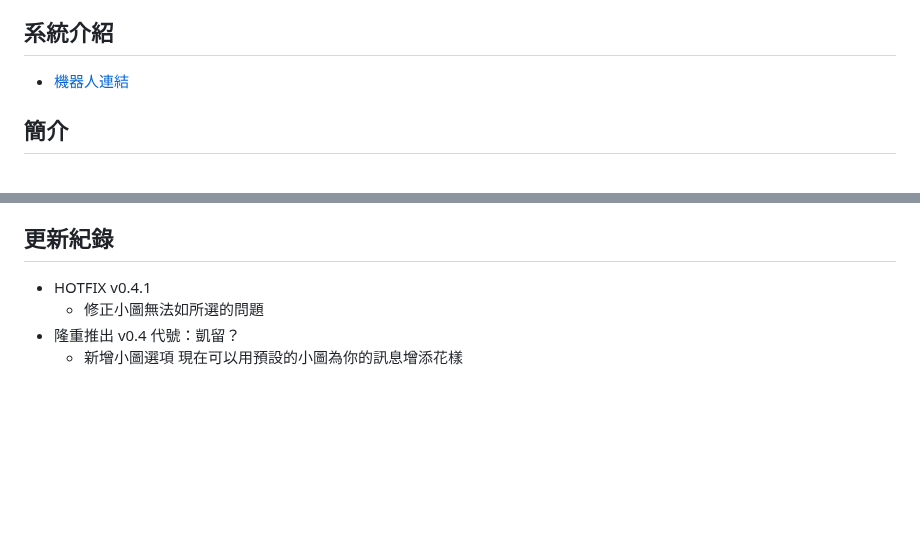
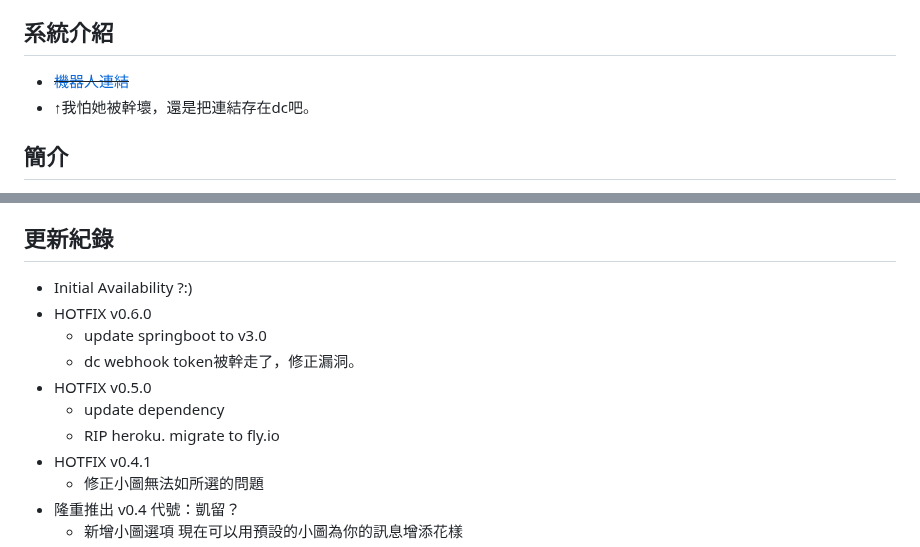
Before and after one commit to DF-wu/HideReplier, a Markdown page: README.md, 2 parts joined by grey strips. Drawn GitHub-style; blank space fills up the shorter version.

Commit message:
fix: add instruction to recent changes.

```diff
--- a/README.md
+++ b/README.md
@@ -28,7 +28,8 @@
 - 歡迎開Issue或發PR給我。
 
 ## 系統介紹
-- [機器人連結](https://hidedbot.herokuapp.com/)
+- ~~[機器人連結](https://hidedbot.herokuapp.com/)~~
+- ↑我怕她被幹壞，還是把連結存在dc吧。
 
 ## 簡介
 - ~~首先 你要是國立臺灣海洋大學資工系相關人事 不然可以左轉了~~
@@ -100,6 +101,13 @@
     - [ ] 把敏感資料如DB密碼或webhook密碼從git大海中移除
 
 ## 更新紀錄
+- Initial Availability ?:)
+- HOTFIX v0.6.0
+  - update springboot to v3.0
+  - dc webhook token被幹走了，修正漏洞。
+- HOTFIX v0.5.0
+  - update dependency
+  - RIP heroku. migrate to fly.io
 - HOTFIX v0.4.1
     - 修正小圖無法如所選的問題
 - 隆重推出 v0.4  代號：凱留？
```
